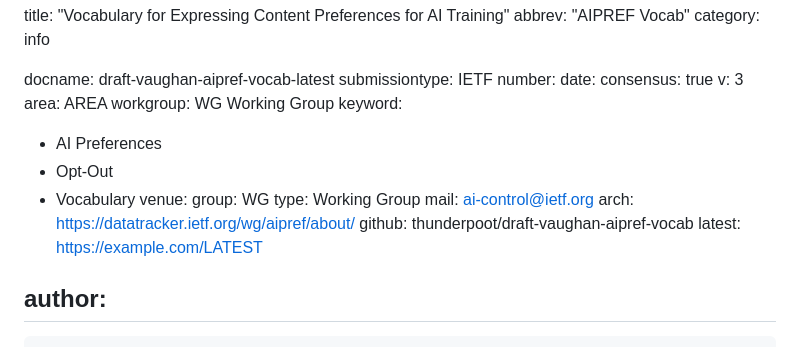
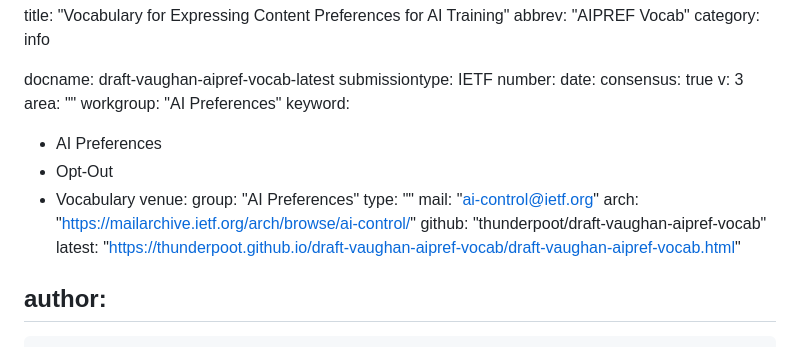
Before and after one commit to thunderpoot/draft-vaughan-aipref-vocab, a Markdown page: draft-vaughan-aipref-vocab.md, the part around the change. Drawn GitHub-style.

Commit message:
Automatic update of venue information

```diff
--- a/draft-vaughan-aipref-vocab.md
+++ b/draft-vaughan-aipref-vocab.md
@@ -9,19 +9,19 @@ number:
 date:
 consensus: true
 v: 3
-area: AREA
-workgroup: WG Working Group
+area: ""
+workgroup: "AI Preferences"
 keyword:
  - AI Preferences
  - Opt-Out
  - Vocabulary
 venue:
-  group: WG
-  type: Working Group
-  mail: ai-control@ietf.org
-  arch: https://datatracker.ietf.org/wg/aipref/about/
-  github: thunderpoot/draft-vaughan-aipref-vocab
-  latest: https://example.com/LATEST
+  group: "AI Preferences"
+  type: ""
+  mail: "ai-control@ietf.org"
+  arch: "https://mailarchive.ietf.org/arch/browse/ai-control/"
+  github: "thunderpoot/draft-vaughan-aipref-vocab"
+  latest: "https://thunderpoot.github.io/draft-vaughan-aipref-vocab/draft-vaughan-aipref-vocab.html"
 
 author:
  -
```
